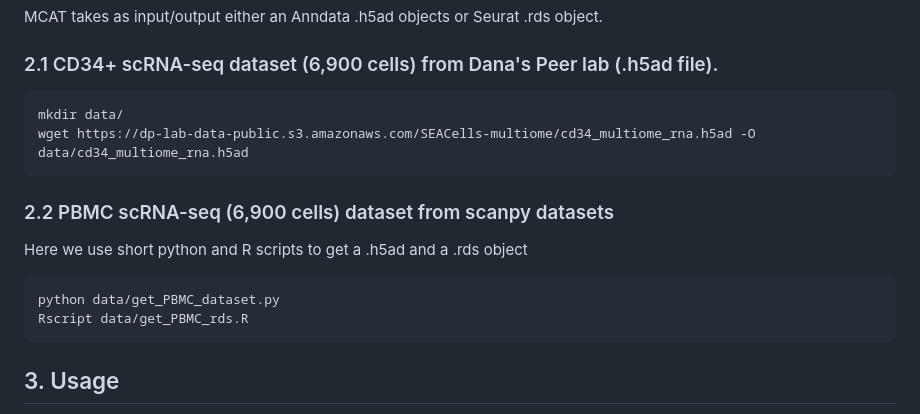
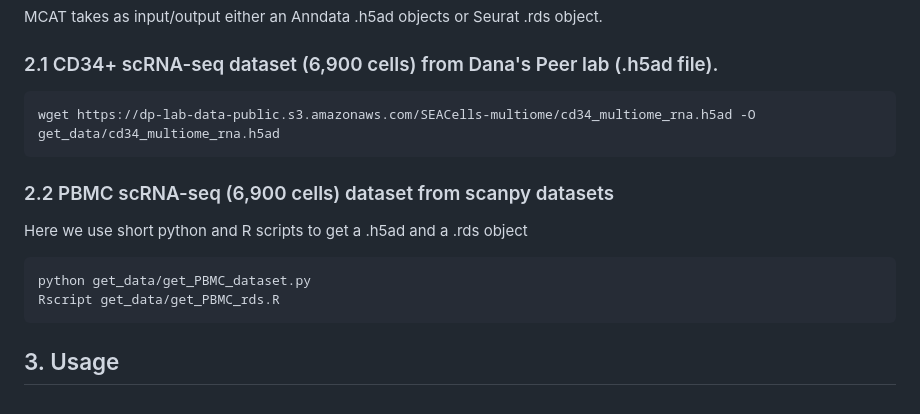
Before and after one commit to GfellerLab/MetacellAnalysisToolkit, a Markdown page: README.md, the part around the change. GitHub-like rendering.

```diff
--- a/README.md
+++ b/README.md
@@ -44,15 +44,14 @@ MCAT takes as input/output either an Anndata .h5ad objects or Seurat .rds object
 
 ### 2.1 CD34+ scRNA-seq dataset (6,900 cells) from Dana's Peer lab (.h5ad file).
 
-    mkdir data/
-    wget https://dp-lab-data-public.s3.amazonaws.com/SEACells-multiome/cd34_multiome_rna.h5ad -O data/cd34_multiome_rna.h5ad
+    wget https://dp-lab-data-public.s3.amazonaws.com/SEACells-multiome/cd34_multiome_rna.h5ad -O get_data/cd34_multiome_rna.h5ad
 
 ### 2.2 PBMC scRNA-seq (6,900 cells) dataset from scanpy datasets
 
 Here we use short python and R scripts to get a .h5ad and a .rds object
 
-    python data/get_PBMC_dataset.py
-    Rscript data/get_PBMC_rds.R
+    python get_data/get_PBMC_dataset.py
+    Rscript get_data/get_PBMC_rds.R
 
 ## 3. Usage
 
```
